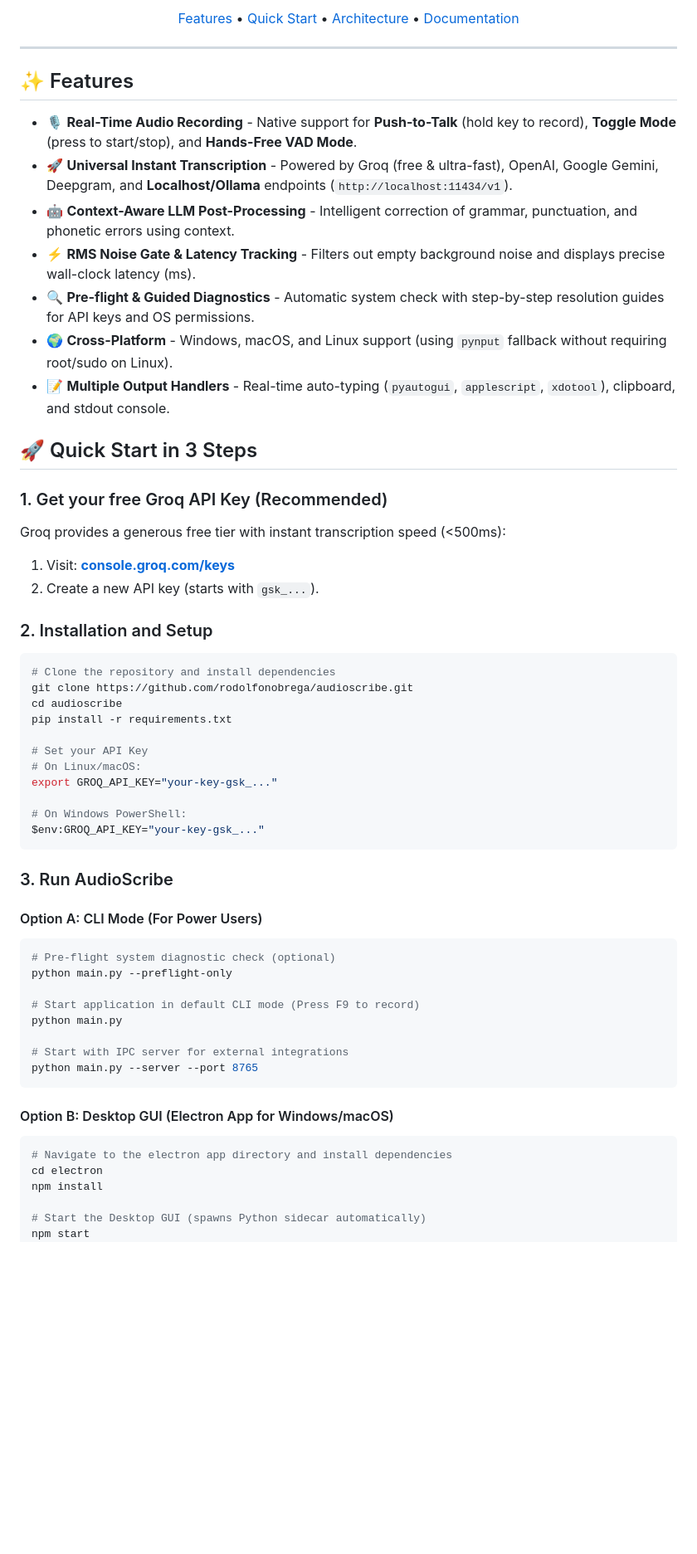
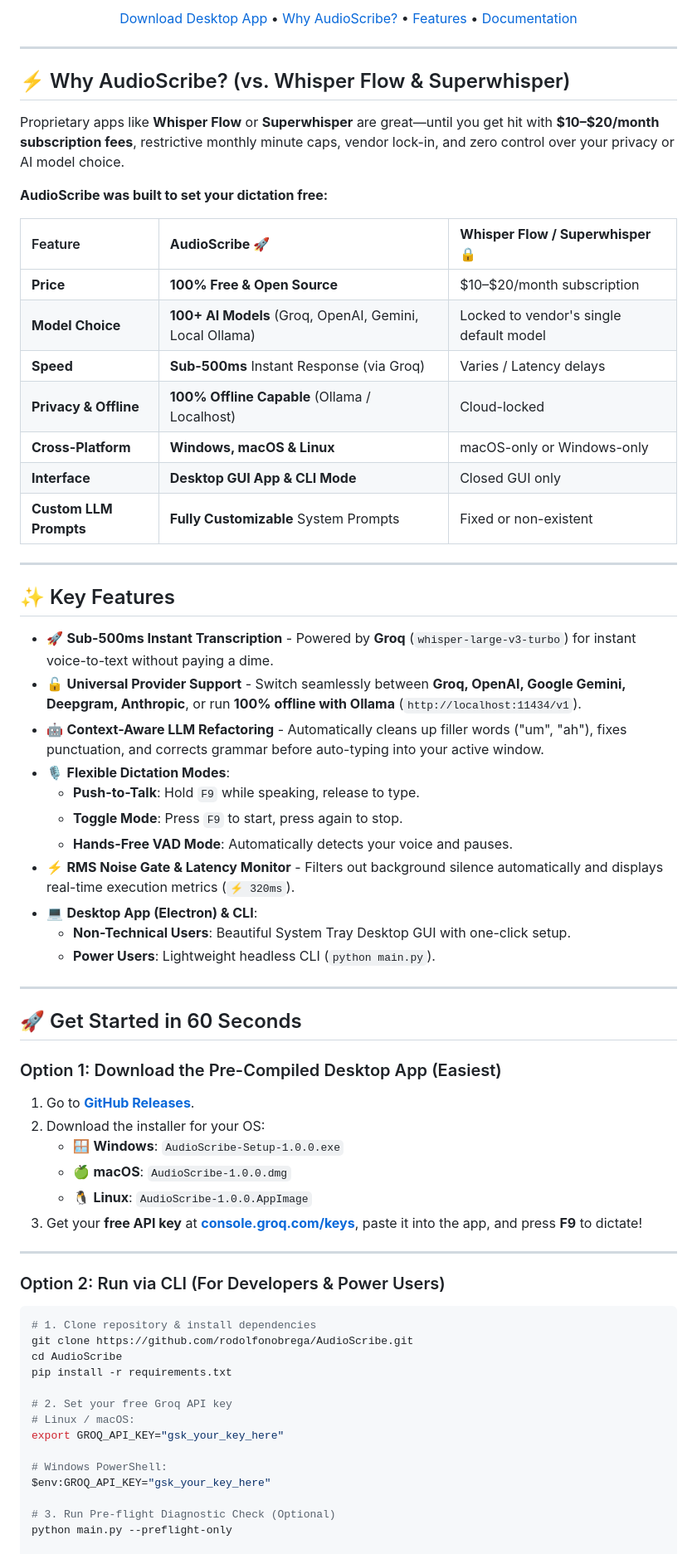
Before and after one commit to rodolfonobrega/AudioScribe, a Markdown page: README.md, the part around one of its changes. Shown at 83% size. Rendered like a GitHub page; blank space fills up the shorter version.

Commit message:
docs: Update README.md with compelling comparison vs proprietary tools (Whisper Flow), instant setup, and freedom highlights

````diff
--- a/README.md
+++ b/README.md
@@ -11,64 +13,72 @@
 
-  [Features](#-features) • [Quick Start](#-quick-start) • [Architecture](#-architecture) • [Documentation](#-documentation)
+  [Download Desktop App](#-get-started-in-60-seconds) • [Why AudioScribe?](#-why-audioscribe-vs-whisperflow--superwhisper) • [Features](#-key-features) • [Documentation](#-documentation)
 
 </div>
 
 ---
 
-## ✨ Features
+## ⚡ Why AudioScribe? (vs. Whisper Flow & Superwhisper)
 
-- 🎙️ **Real-Time Audio Recording** - Native support for **Push-to-Talk** (hold key to record), **Toggle Mode** (press to start/stop), and **Hands-Free VAD Mode**.
-- 🚀 **Universal Instant Transcription** - Powered by Groq (free & ultra-fast), OpenAI, Google Gemini, Deepgram, and **Localhost/Ollama** endpoints (`http://localhost:11434/v1`).
-- 🤖 **Context-Aware LLM Post-Processing** - Intelligent correction of grammar, punctuation, and phonetic errors using context.
-- ⚡ **RMS Noise Gate & Latency Tracking** - Filters out empty background noise and displays precise wall-clock latency (ms).
-- 🔍 **Pre-flight & Guided Diagnostics** - Automatic system check with step-by-step resolution guides for API keys and OS permissions.
-- 🌍 **Cross-Platform** - Windows, macOS, and Linux support (using `pynput` fallback without requiring root/sudo on Linux).
-- 📝 **Multiple Output Handlers** - Real-time auto-typing (`pyautogui`, `applescript`, `xdotool`), clipboard, and stdout console.
+Proprietary apps like **Whisper Flow** or **Superwhisper** are great—until you get hit with **$10–$20/month subscription fees**, restrictive monthly minute caps, vendor lock-in, and zero control over your privacy or AI model choice.
 
-## 🚀 Quick Start in 3 Steps
+**AudioScribe was built to set your dictation free:**
 
-### 1. Get your free Groq API Key (Recommended)
-Groq provides a generous free tier with instant transcription speed (<500ms):
-1. Visit: **[console.groq.com/keys](https://console.groq.com/keys)**
-2. Create a new API key (starts with `gsk_...`).
+| Feature | **AudioScribe 🚀** | **Whisper Flow / Superwhisper 🔒** |
+| :--- | :--- | :--- |
+| **Price** | **100% Free & Open Source** | $10–$20/month subscription |
+| **Model Choice** | **100+ AI Models** (Groq, OpenAI, Gemini, Local Ollama) | Locked to vendor's single default model |
+| **Speed** | **Sub-500ms** Instant Response (via Groq) | Varies / Latency delays |
+| **Privacy & Offline** | **100% Offline Capable** (Ollama / Localhost) | Cloud-locked |
+| **Cross-Platform** | **Windows, macOS & Linux** | macOS-only or Windows-only |
+| **Interface** | **Desktop GUI App & CLI Mode** | Closed GUI only |
+| **Custom LLM Prompts** | **Fully Customizable** System Prompts | Fixed or non-existent |
 
-### 2. Installation and Setup
+---
+
+## ✨ Key Features
+
+- 🚀 **Sub-500ms Instant Transcription** - Powered by **Groq** (`whisper-large-v3-turbo`) for instant voice-to-text without paying a dime.
+- 🔓 **Universal Provider Support** - Switch seamlessly between **Groq, OpenAI, Google Gemini, Deepgram, Anthropic**, or run **100% offline with Ollama** (`http://localhost:11434/v1`).
+- 🤖 **Context-Aware LLM Refactoring** - Automatically cleans up filler words ("um", "ah"), fixes punctuation, and corrects grammar before auto-typing into your active window.
+- 🎙️ **Flexible Dictation Modes**:
+  - **Push-to-Talk**: Hold `F9` while speaking, release to type.
+  - **Toggle Mode**: Press `F9` to start, press again to stop.
+  - **Hands-Free VAD Mode**: Automatically detects your voice and pauses.
+- ⚡ **RMS Noise Gate & Latency Monitor** - Filters out background silence automatically and displays real-time execution metrics (`⚡ 320ms`).
+- 💻 **Desktop App (Electron) & CLI**:
+  - **Non-Technical Users**: Beautiful System Tray Desktop GUI with one-click setup.
+  - **Power Users**: Lightweight headless CLI (`python main.py`).
+
+---
+
+## 🚀 Get Started in 60 Seconds
+
+### Option 1: Download the Pre-Compiled Desktop App (Easiest)
+
+1. Go to **[GitHub Releases](https://github.com/rodolfonobrega/AudioScribe/releases)**.
+2. Download the installer for your OS:
+   - 🪟 **Windows**: `AudioScribe-Setup-1.0.0.exe`
+   - 🍏 **macOS**: `AudioScribe-1.0.0.dmg`
+   - 🐧 **Linux**: `AudioScribe-1.0.0.AppImage`
+3. Get your **free API key** at **[console.groq.com/keys](https://console.groq.com/keys)**, paste it into the app, and press **F9** to dictate!
+
+---
+
+### Option 2: Run via CLI (For Developers & Power Users)
 
 ```bash
-# Clone the repository and install dependencies
-git clone https://github.com/rodolfonobrega/audioscribe.git
-cd audioscribe
+# 1. Clone repository & install dependencies
+git clone https://github.com/rodolfonobrega/AudioScribe.git
+cd AudioScribe
 pip install -r requirements.txt
 
-# Set your API Key
-# On Linux/macOS:
-export GROQ_API_KEY="your-key-gsk_..."
+# 2. Set your free Groq API key
+# Linux / macOS:
+export GROQ_API_KEY="gsk_your_key_here"
 
-# On Windows PowerShell:
-$env:GROQ_API_KEY="your-key-gsk_..."
-```
+# Windows PowerShell:
+$env:GROQ_API_KEY="gsk_your_key_here"
 
-### 3. Run AudioScribe
-
-#### Option A: CLI Mode (For Power Users)
-```bash
-# Pre-flight system diagnostic check (optional)
+# 3. Run Pre-flight Diagnostic Check (Optional)
 python main.py --preflight-only
 
-# Start application in default CLI mode (Press F9 to record)
-python main.py
-
-# Start with IPC server for external integrations
-python main.py --server --port 8765
-```
-
-#### Option B: Desktop GUI (Electron App for Windows/macOS)
-```bash
-# Navigate to the electron app directory and install dependencies
-cd electron
-npm install
-
-# Start the Desktop GUI (spawns Python sidecar automatically)
-npm start
-```
-
````
Also changed, not shown: other parts of README.md (+27 -126 lines).
